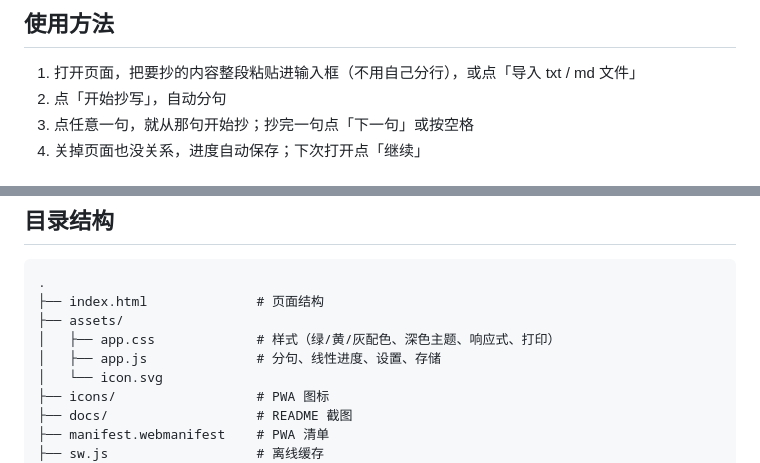
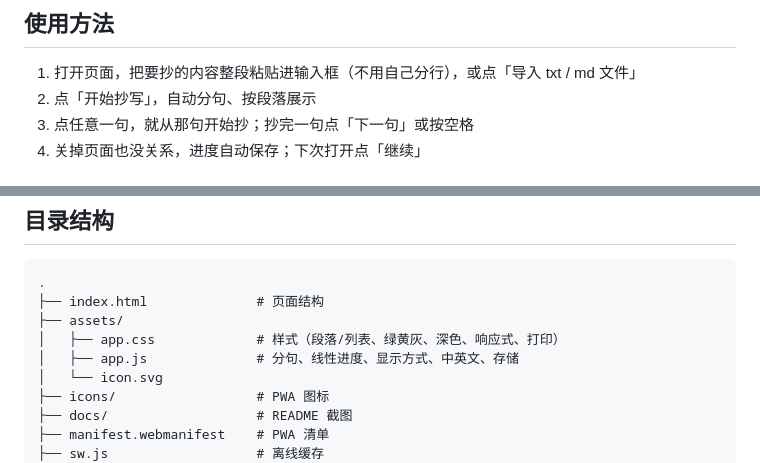
Before and after one commit to EQmarks/inkline, a Markdown page: README.md, 2 parts joined by grey strips. GitHub-like rendering.

```diff
--- a/README.md
+++ b/README.md
@@ -54,7 +76,7 @@
 ## 使用方法
 
 1. 打开页面，把要抄的内容整段粘贴进输入框（不用自己分行），或点「导入 txt / md 文件」
-2. 点「开始抄写」，自动分句
+2. 点「开始抄写」，自动分句、按段落展示
 3. 点任意一句，就从那句开始抄；抄完一句点「下一句」或按空格
 4. 关掉页面也没关系，进度自动保存；下次打开点「继续」
 
@@ -98,8 +120,8 @@ npx serve .
 .
 ├── index.html              # 页面结构
 ├── assets/
-│   ├── app.css             # 样式（绿/黄/灰配色、深色主题、响应式、打印）
-│   ├── app.js              # 分句、线性进度、设置、存储
+│   ├── app.css             # 样式（段落/列表、绿黄灰、深色、响应式、打印）
+│   ├── app.js              # 分句、线性进度、显示方式、中英文、存储
 │   └── icon.svg
 ├── icons/                  # PWA 图标
 ├── docs/                   # README 截图
```
Also changed, not shown: other parts of README.md (+39 -17 lines), docs/editor-desktop.png, docs/reader-dark.png, docs/reader-desktop.png, docs/reader-english.png (added), docs/reader-mobile.png, 5 other files.
